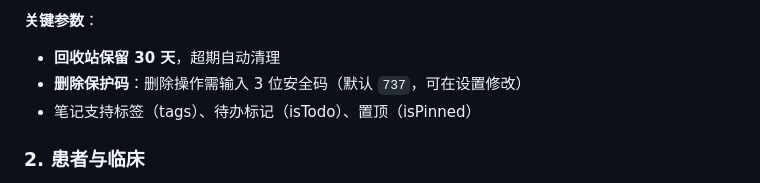
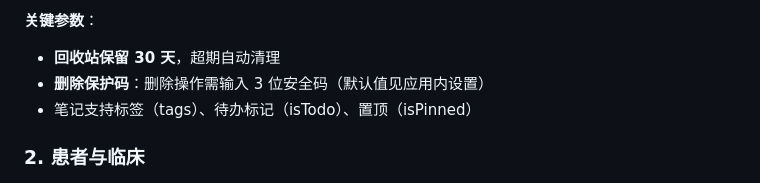
Before and after one commit to GHus2r/MyNote-Android, a Markdown page: README.md, the part around the change. Drawn GitHub-style.

Commit message:
docs: README 隐藏删除保护码默认值

```diff
--- a/README.md
+++ b/README.md
@@ -72,7 +72,7 @@
 
 **关键参数**：
 - **回收站保留 30 天**，超期自动清理
-- **删除保护码**：删除操作需输入 3 位安全码（默认 `737`，可在设置修改）
+- **删除保护码**：删除操作需输入 3 位安全码（默认值见应用内设置）
 - 笔记支持标签（tags）、待办标记（isTodo）、置顶（isPinned）
 
 ### 2. 患者与临床
```
